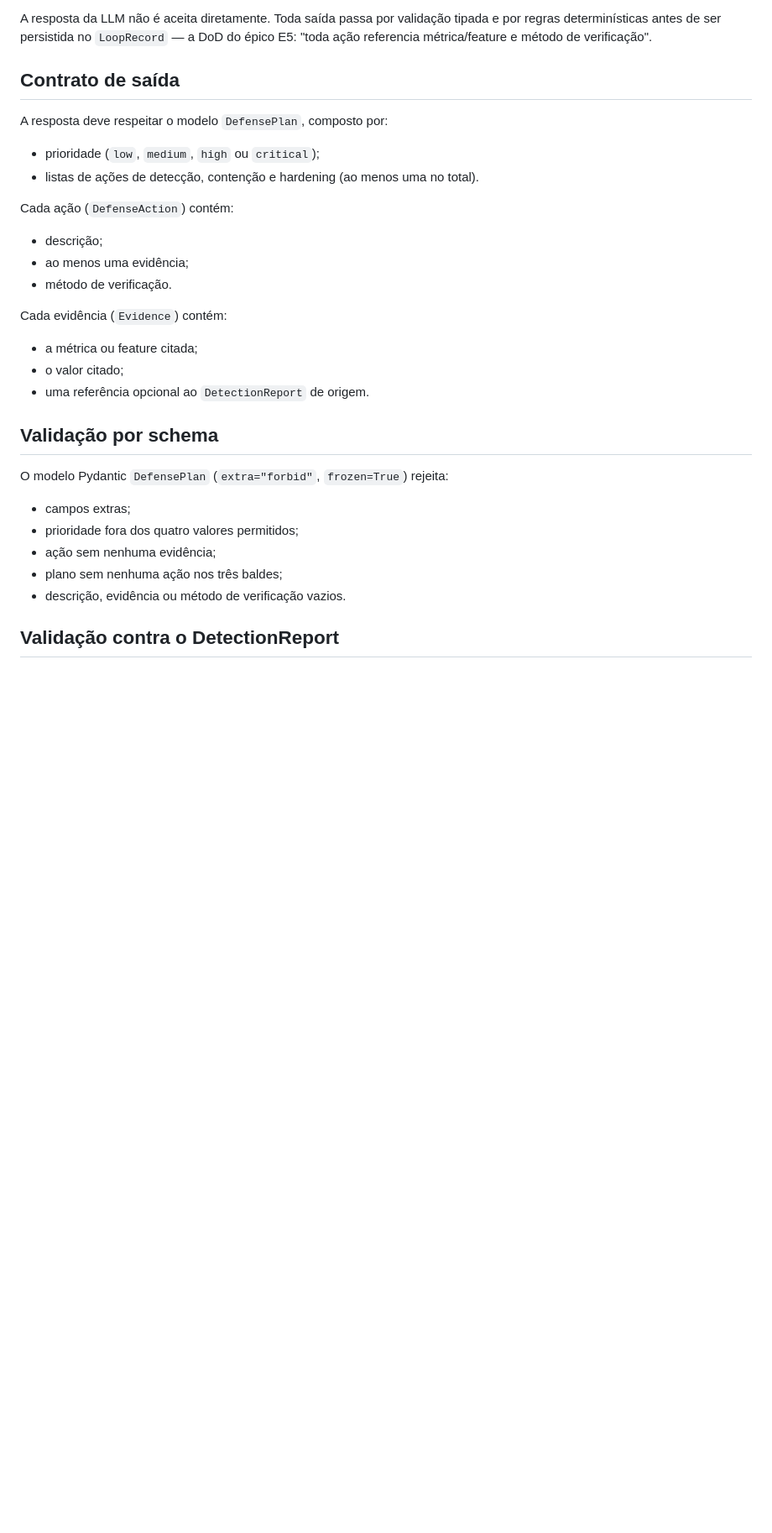
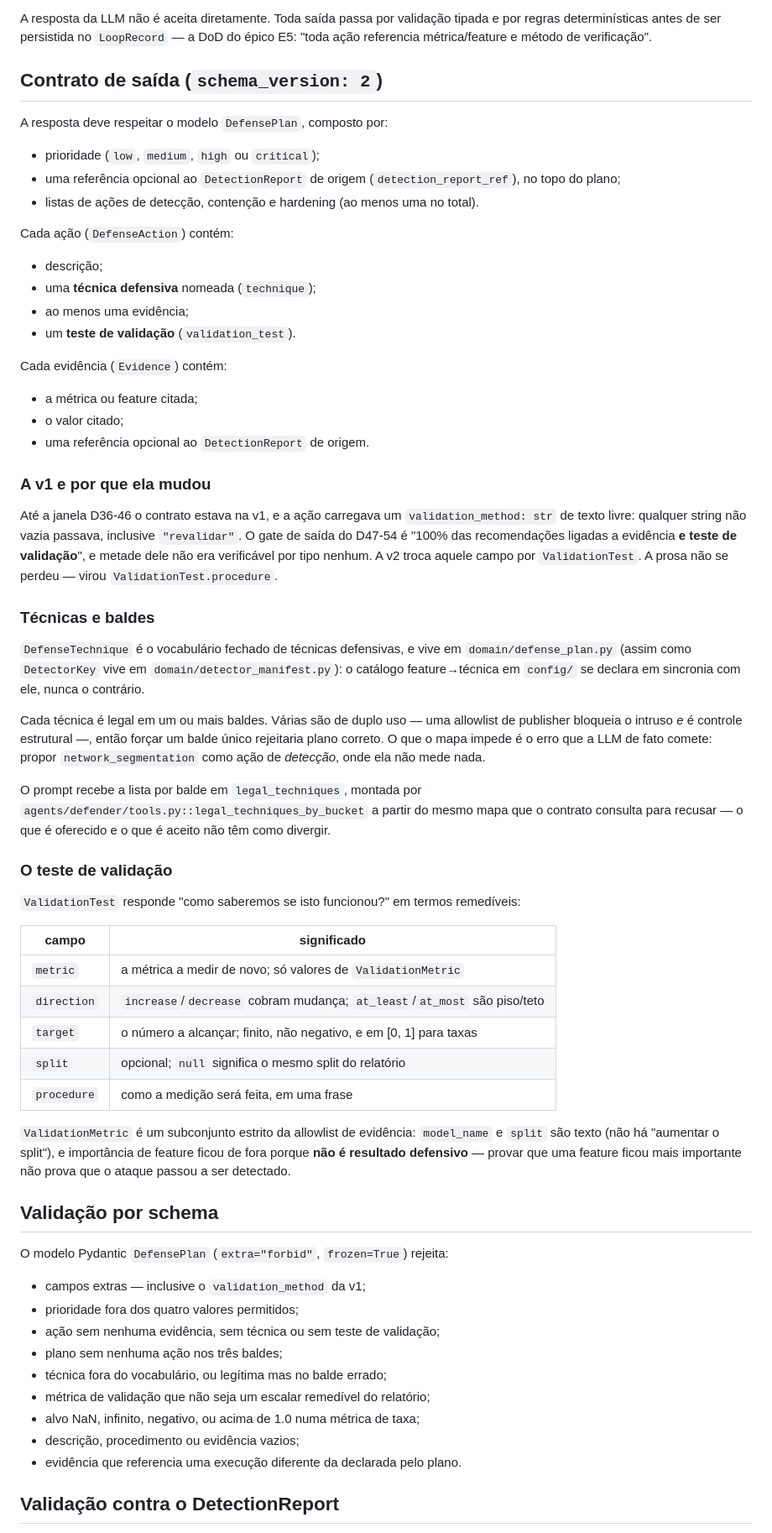
Before and after one commit to sequincozes/ereno-ai, a Markdown page: docs/defender_validation.md, the part around one of its changes. Shown at 84% size. Rendered like a GitHub page; blank space fills up the shorter version.

Commit message:
docs: describe the DefensePlan v2 contract and the validation-test gate
Rewrites the contract section of defender_validation.md for schema_version 2:
the technique vocabulary and why it lives in domain, the technique-to-bucket
map and the dual-use cases it deliberately allows, the ValidationTest fields,
and why feature importance is not a validation metric.

Also records the split the epic is built on -- the contract rejects what is
verifiable on its own, the gate rejects what needs the DetectionReport in hand.

```diff
--- a/docs/defender_validation.md
+++ b/docs/defender_validation.md
@@ -12,19 +12,22 @@ tipada e por regras determinísticas antes de ser persistida no
 `LoopRecord` — a DoD do épico E5: "toda ação referencia métrica/feature e
 método de verificação".
 
-## Contrato de saída
+## Contrato de saída (`schema_version: 2`)
 
 A resposta deve respeitar o modelo `DefensePlan`, composto por:
 
 - prioridade (`low`, `medium`, `high` ou `critical`);
+- uma referência opcional ao `DetectionReport` de origem
+  (`detection_report_ref`), no topo do plano;
 - listas de ações de detecção, contenção e hardening (ao menos uma no
   total).
 
 Cada ação (`DefenseAction`) contém:
 
 - descrição;
+- uma **técnica defensiva** nomeada (`technique`);
 - ao menos uma evidência;
-- método de verificação.
+- um **teste de validação** (`validation_test`).
 
 Cada evidência (`Evidence`) contém:
 
@@ -32,15 +35,64 @@ Cada evidência (`Evidence`) contém:
 - o valor citado;
 - uma referência opcional ao `DetectionReport` de origem.
 
+### A v1 e por que ela mudou
+
+Até a janela D36-46 o contrato estava na v1, e a ação carregava um
+`validation_method: str` de texto livre: qualquer string não vazia passava,
+inclusive `"revalidar"`. O gate de saída do D47-54 é "100% das recomendações
+ligadas a evidência **e teste de validação**", e metade dele não era
+verificável por tipo nenhum. A v2 troca aquele campo por `ValidationTest`.
+A prosa não se perdeu — virou `ValidationTest.procedure`.
+
+### Técnicas e baldes
+
+`DefenseTechnique` é o vocabulário fechado de técnicas defensivas, e vive em
+`domain/defense_plan.py` (assim como `DetectorKey` vive em
+`domain/detector_manifest.py`): o catálogo feature→técnica em `config/` se
+declara em sincronia com ele, nunca o contrário.
+
+Cada técnica é legal em um ou mais baldes. Várias são de duplo uso — uma
+allowlist de publisher bloqueia o intruso *e* é controle estrutural —, então
+forçar um balde único rejeitaria plano correto. O que o mapa impede é o erro
+que a LLM de fato comete: propor `network_segmentation` como ação de
+*detecção*, onde ela não mede nada.
+
+O prompt recebe a lista por balde em `legal_techniques`, montada por
+`agents/defender/tools.py::legal_techniques_by_bucket` a partir do mesmo mapa
+que o contrato consulta para recusar — o que é oferecido e o que é aceito não
+têm como divergir.
+
+### O teste de validação
+
+`ValidationTest` responde "como saberemos se isto funcionou?" em termos
+remedíveis:
+
+| campo | significado |
+|---|---|
+| `metric` | a métrica a medir de novo; só valores de `ValidationMetric` |
+| `direction` | `increase`/`decrease` cobram mudança; `at_least`/`at_most` são piso/teto |
+| `target` | o número a alcançar; finito, não negativo, e em [0, 1] para taxas |
+| `split` | opcional; `null` significa o mesmo split do relatório |
+| `procedure` | como a medição será feita, em uma frase |
+
+`ValidationMetric` é um subconjunto estrito da allowlist de evidência:
+`model_name` e `split` são texto (não há "aumentar o split"), e importância de
+feature ficou de fora porque **não é resultado defensivo** — provar que uma
+feature ficou mais importante não prova que o ataque passou a ser detectado.
+
 ## Validação por schema
 
 O modelo Pydantic `DefensePlan` (`extra="forbid"`, `frozen=True`) rejeita:
 
-- campos extras;
+- campos extras — inclusive o `validation_method` da v1;
 - prioridade fora dos quatro valores permitidos;
-- ação sem nenhuma evidência;
+- ação sem nenhuma evidência, sem técnica ou sem teste de validação;
 - plano sem nenhuma ação nos três baldes;
-- descrição, evidência ou método de verificação vazios.
+- técnica fora do vocabulário, ou legítima mas no balde errado;
+- métrica de validação que não seja um escalar remedível do relatório;
+- alvo NaN, infinito, negativo, ou acima de 1.0 numa métrica de taxa;
+- descrição, procedimento ou evidência vazios;
+- evidência que referencia uma execução diferente da declarada pelo plano.
 
 ## Validação contra o DetectionReport
 
```
Also changed, not shown: other parts of docs/defender_validation.md (+26 -5 lines).
